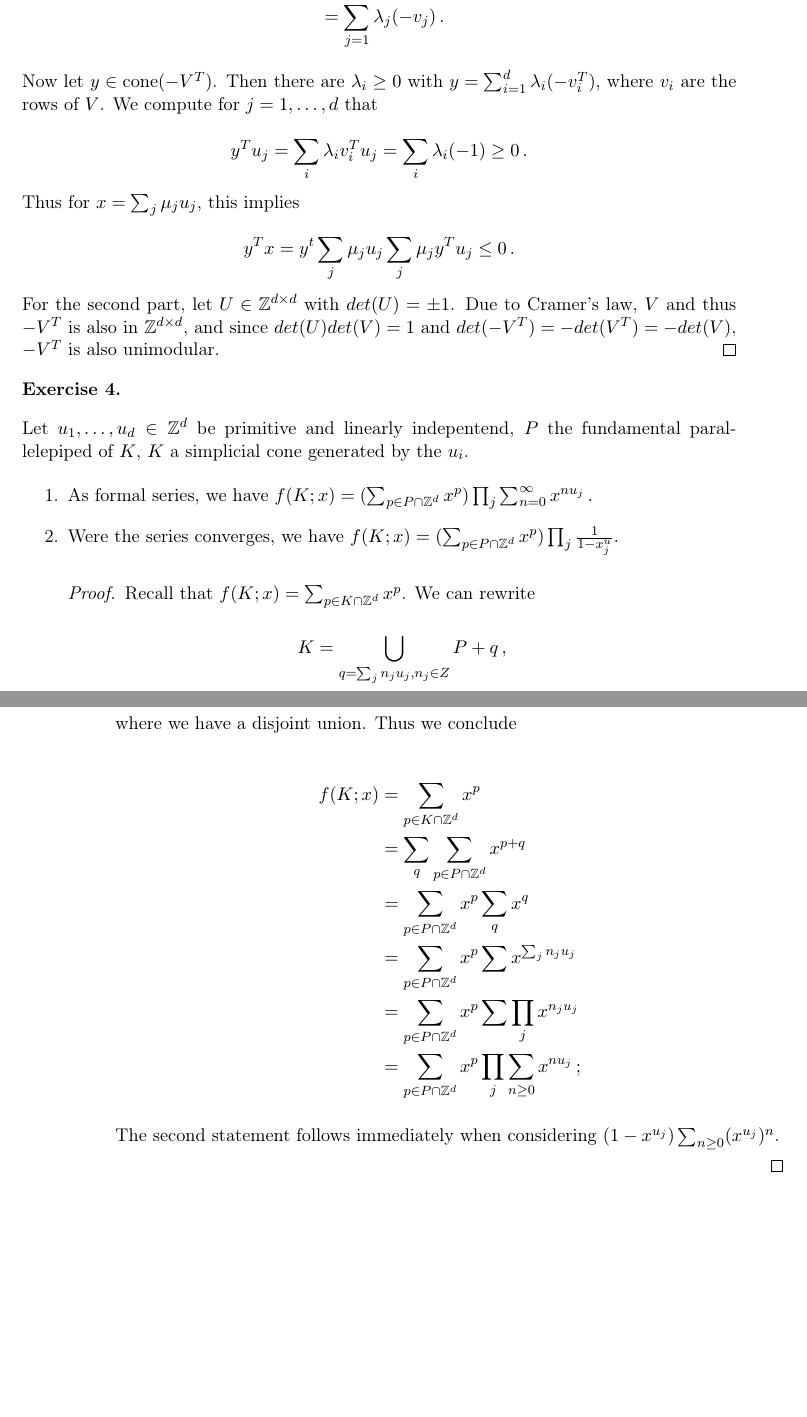
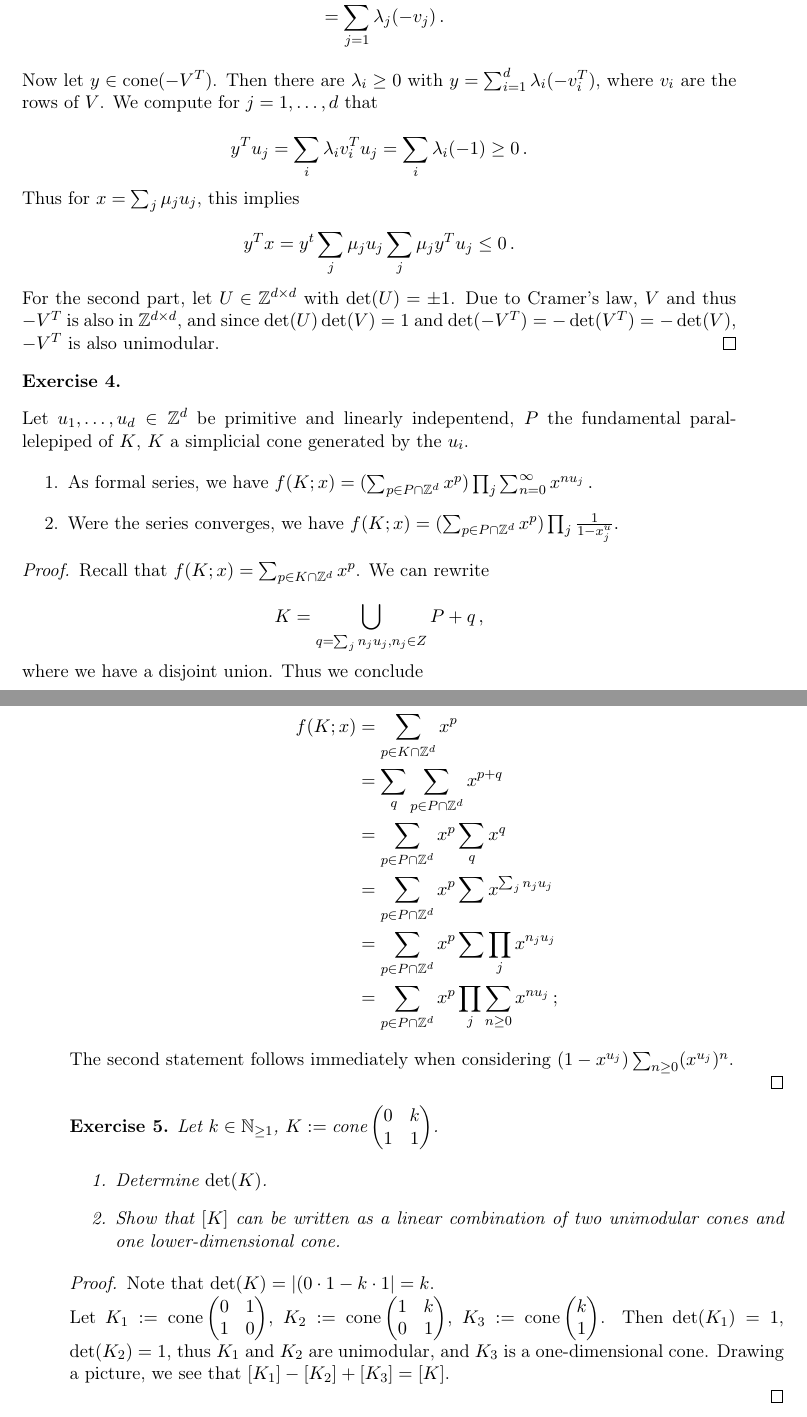
Before and after one commit to anherm/exercises, a LaTeX problem sheet (Exercises4.tex): two parts of pages 2 and 3 of 3, joined at a grey line, cut so that both start at the same text, the shorter picture padded with empty space. Compiled offline with pdfLaTeX; the source files are stored in an older character set and shown here as Unicode.

Commit message:
Add ex. 4.5

```diff
--- a/Exercises4.tex
+++ b/Exercises4.tex
@@ -40,6 +40,7 @@
 %bei ungeraden Seitenzahlen soll der Name der Section stehen.
 \fancyhead[CO]{\rightmark}
 \renewcommand{\headrulewidth}{0.4pt}
+\newcommand{\N}{\mathbb N}
 \newcommand{\Z}{\mathbb Z}
 \newcommand{\R}{\mathbb R}
 \newcommand{\cone}{\text{cone}}
@@ -132,7 +133,7 @@ Thus for $x = \sum_j \mu_j u_j$, this implies
 
 \[y^T x = y^t \sum_j \mu_j u_j \sum_j \mu_j y^T u_j \leq 0\,.\]
 
-For the second part, let $U \in \Z^{d \times d}$ with $det(U) = \pm 1$. Due to Cramer's law, $V$ and thus $-V^T$ is also in $\Z^{d \times d}$, and since $det(U) det(V) = 1$ and $det(-V^T) = - det(V^T) = - det(V)$, $-V^T$ is also unimodular.
+For the second part, let $U \in \Z^{d \times d}$ with $\det(U) = \pm 1$. Due to Cramer's law, $V$ and thus $-V^T$ is also in $\Z^{d \times d}$, and since $\det(U) \det(V) = 1$ and $\det(-V^T) = - \det(V^T) = - \det(V)$, $-V^T$ is also unimodular.
 \end{proof}
 
 \end{Ex}
@@ -148,6 +149,7 @@ Let $u_1, \dotsc, u_d \in \Z^d$ be primitive and linearly indepentend, $P$ the f
 \item As formal series, we have $f(K;x) = (\sum_{p \in P \cap \Z^d} x^p) \prod_j \sum_{n=0}^\infty x^{nu_j}\,.$
 \item Were the series converges, we have $f(K;x) = (\sum_{p \in P \cap \Z^d} x^p) \prod_j \frac{1}{1 - x^u_j}.$
 
+\end{enumerate}
 
 \begin{proof}
 
@@ -169,6 +171,27 @@ The second statement follows immediately when considering $(1 - x^{u_j}) \sum_{n
 
 \end{proof}
 
+\begin{Ex}
+
+Let $k \in \N_{\geq 1}$, $K := \cone \left(\begin{matrix} 0 & k \\ 1 & 1 \end{matrix} \right)$.
+
+\begin{enumerate}
+
+\item Determine $\det(K)$.
+
+\item Show that $[K]$ can be written as a linear combination of two unimodular cones and one lower-dimensional cone.
+
 \end{enumerate}
 
+\begin{proof}
+
+Note that $\det(K) = |(0 \cdot 1 - k \cdot 1| = k$.
+
+Let $K_1 := \cone \left(\begin{matrix} 0 & 1 \\ 1 & 0 \end{matrix} \right)$, $K_2 := \cone \left(\begin{matrix} 1 & k \\ 0 & 1 \end{matrix} \right)$, $K_3 := \cone \left(\begin{matrix} k \\ 1\end{matrix} \right)$. Then $\det(K_1) = 1$, $\det(K_2) = 1$, thus $K_1$ and $K_2$ are unimodular, and $K_3$ is a one-dimensional cone. Drawing a picture, we see that $[K_1] - [K_2] + [K_3] = [K]$.
+
+\end{proof}
+
+\end{Ex}
+
+
 \end{document}
```
